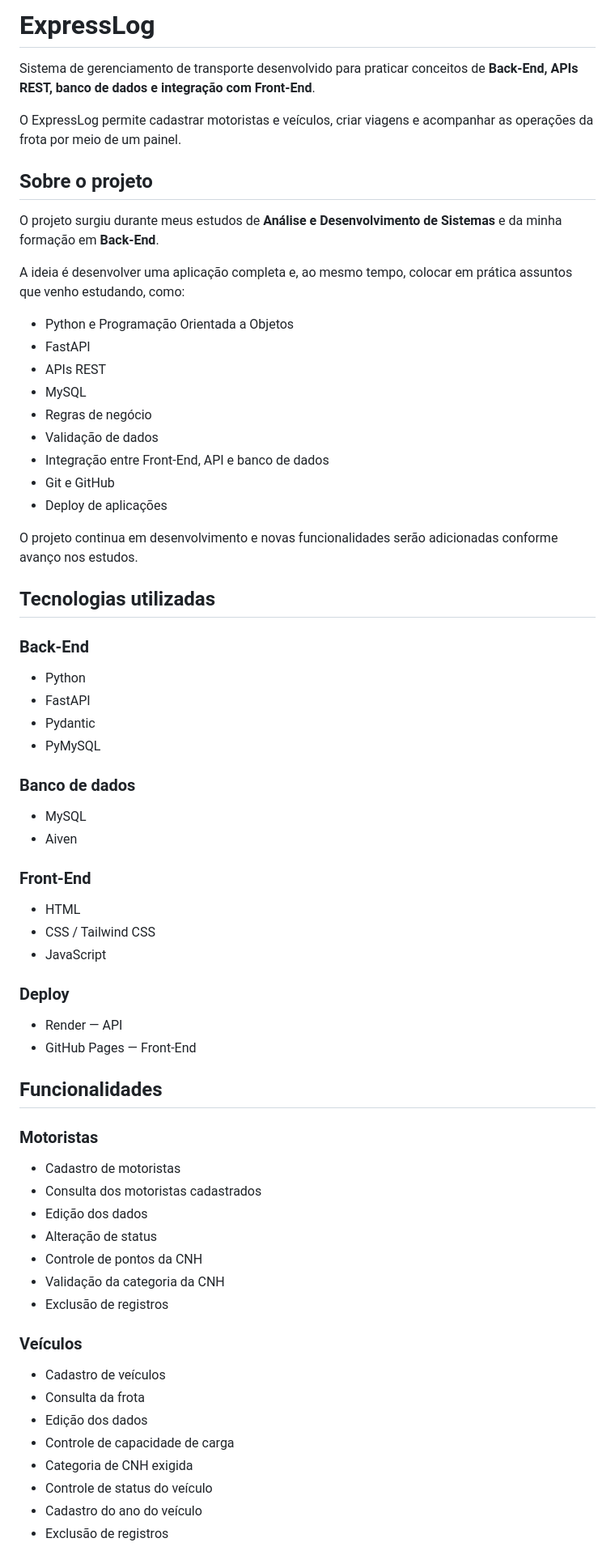
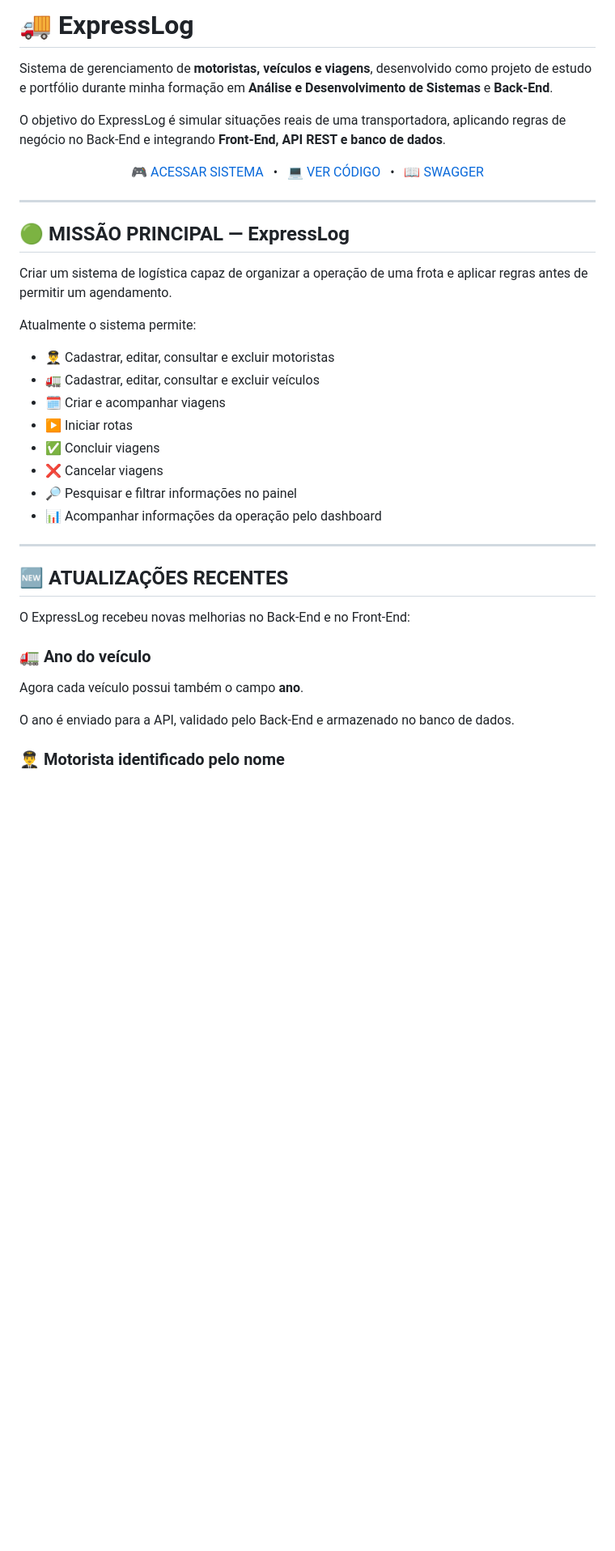
Before and after one commit to paulovstack/ExpressLog, a Markdown page: README.md, the part around one of its changes. Shown at 81% size. GitHub-like rendering; blank space fills up the shorter version.

```diff
--- a/README.md
+++ b/README.md
@@ -1,66 +1,45 @@
-# ExpressLog
+# 🚚 ExpressLog
 
-Sistema de gerenciamento de transporte desenvolvido para praticar conceitos de **Back-End, APIs REST, banco de dados e integração com Front-End**.
+Sistema de gerenciamento de **motoristas, veículos e viagens**, desenvolvido como projeto de estudo e portfólio durante minha formação em **Análise e Desenvolvimento de Sistemas** e **Back-End**.
 
-O ExpressLog permite cadastrar motoristas e veículos, criar viagens e acompanhar as operações da frota por meio de um painel.
+O objetivo do ExpressLog é simular situações reais de uma transportadora, aplicando regras de negócio no Back-End e integrando **Front-End, API REST e banco de dados**.
 
-## Sobre o projeto
+<p align="center">
+  <a href="https://paulovstack.github.io/ExpressLog/">🎮 ACESSAR SISTEMA</a>
+  &nbsp;&nbsp;•&nbsp;&nbsp;
+  <a href="https://github.com/paulovstack/ExpressLog">💻 VER CÓDIGO</a>
+  &nbsp;&nbsp;•&nbsp;&nbsp;
+  <a href="https://expresslog-pwur.onrender.com/docs">📖 SWAGGER</a>
+</p>
 
-O projeto surgiu durante meus estudos de **Análise e Desenvolvimento de Sistemas** e da minha formação em **Back-End**.
+---
 
-A ideia é desenvolver uma aplicação completa e, ao mesmo tempo, colocar em prática assuntos que venho estudando, como:
+## 🟢 MISSÃO PRINCIPAL — ExpressLog
 
-- Python e Programação Orientada a Objetos
-- FastAPI
-- APIs REST
-- MySQL
-- Regras de negócio
-- Validação de dados
-- Integração entre Front-End, API e banco de dados
-- Git e GitHub
-- Deploy de aplicações
+Criar um sistema de logística capaz de organizar a operação de uma frota e aplicar regras antes de permitir um agendamento.
 
-O projeto continua em desenvolvimento e novas funcionalidades serão adicionadas conforme avanço nos estudos.
+Atualmente o sistema permite:
 
-## Tecnologias utilizadas
+- 👨‍✈️ Cadastrar, editar, consultar e excluir motoristas
+- 🚛 Cadastrar, editar, consultar e excluir veículos
+- 🗓️ Criar e acompanhar viagens
+- ▶️ Iniciar rotas
+- ✅ Concluir viagens
+- ❌ Cancelar viagens
+- 🔎 Pesquisar e filtrar informações no painel
+- 📊 Acompanhar informações da operação pelo dashboard
 
-### Back-End
-- Python
-- FastAPI
-- Pydantic
-- PyMySQL
+---
 
-### Banco de dados
-- MySQL
-- Aiven
+## 🆕 ATUALIZAÇÕES RECENTES
 
-### Front-End
-- HTML
-- CSS / Tailwind CSS
-- JavaScript
+O ExpressLog recebeu novas melhorias no Back-End e no Front-End:
 
-### Deploy
-- Render — API
-- GitHub Pages — Front-End
+### 🚛 Ano do veículo
 
-## Funcionalidades
+Agora cada veículo possui também o campo **ano**.
 
-### Motoristas
-- Cadastro de motoristas
-- Consulta dos motoristas cadastrados
-- Edição dos dados
-- Alteração de status
-- Controle de pontos da CNH
-- Validação da categoria da CNH
-- Exclusão de registros
+O ano é enviado para a API, validado pelo Back-End e armazenado no banco de dados.
 
-### Veículos
-- Cadastro de veículos
-- Consulta da frota
-- Edição dos dados
-- Controle de capacidade de carga
-- Categoria de CNH exigida
-- Controle de status do veículo
-- Cadastro do ano do veículo
-- Exclusão de registros
+### 👨‍✈️ Motorista identificado pelo nome
 
```
Also changed, not shown: other parts of README.md (+127 -87 lines).
